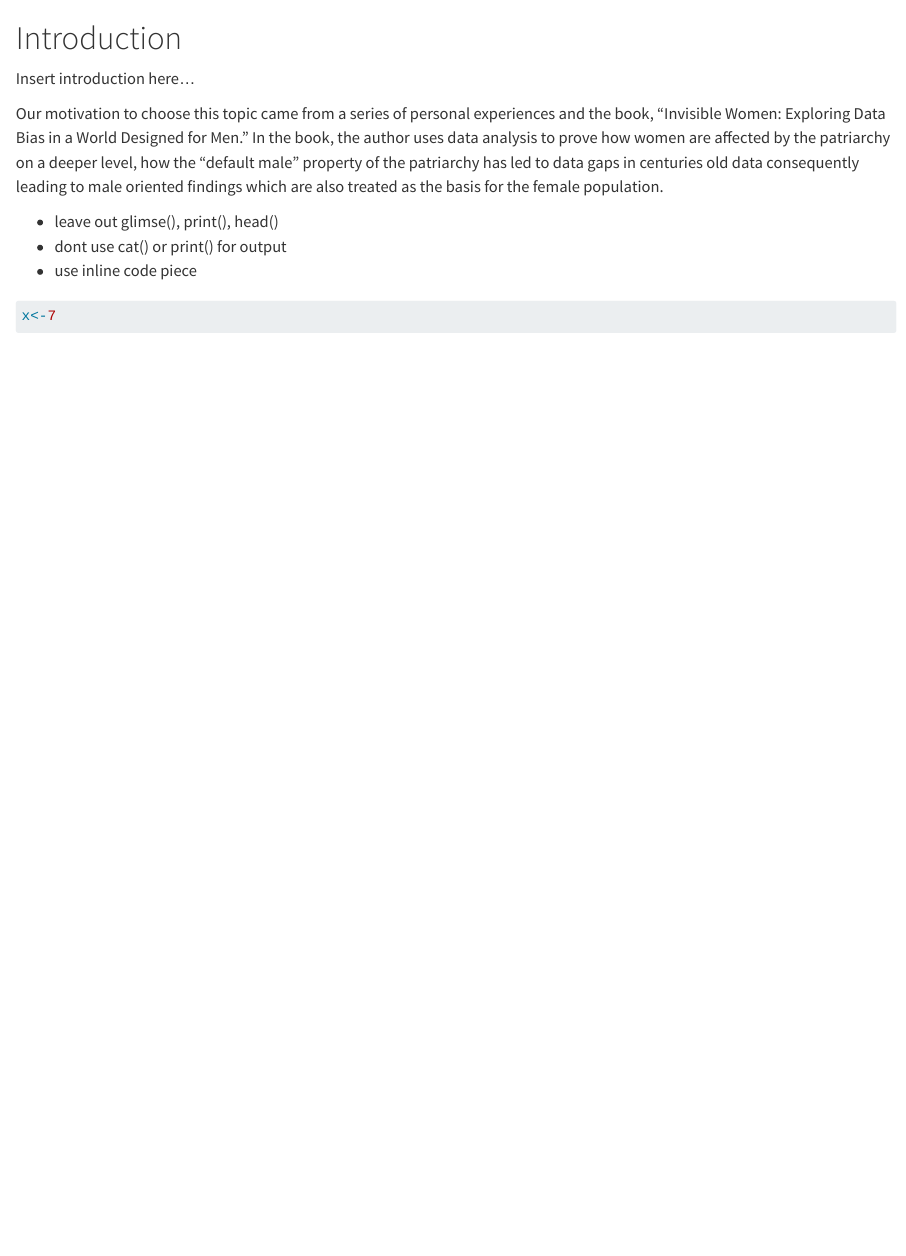
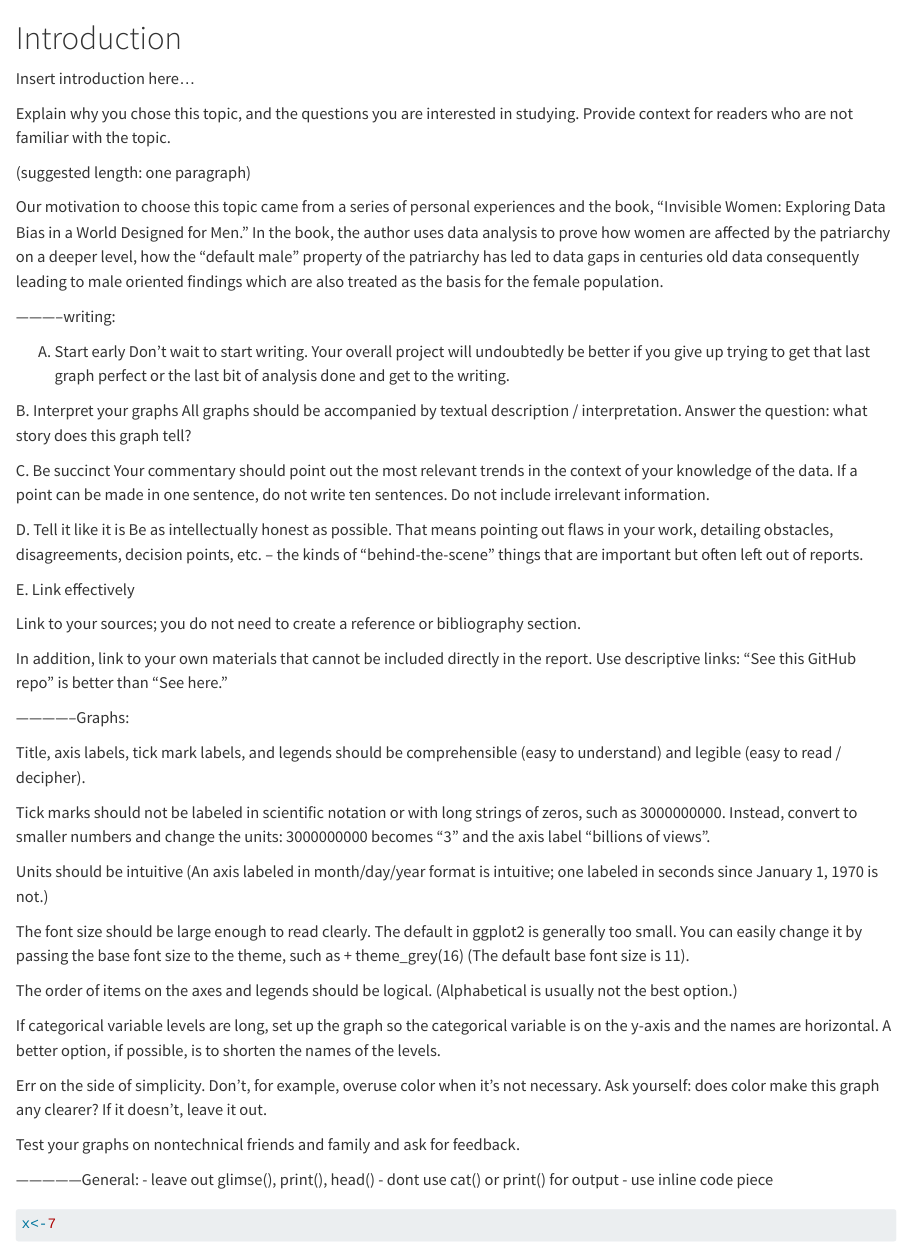
Before and after one commit to snehajaikumar23/genderedCostBurdenAnalysis, a Quarto document (index.qmd): the page in a window 1100 px wide, from its top. Rendered offline with R 4.5, knitr and Pandoc in place of Quarto, with nearby package versions.

Commit message:
added instructions for convenience

```diff
--- a/index.qmd
+++ b/index.qmd
@@ -2,9 +2,53 @@
 
 Insert introduction here...
 
+Explain why you chose this topic, and the questions you are interested in studying. Provide context for readers who are not familiar with the topic.
+
+(suggested length: one paragraph)
+
+
 Our motivation to choose this topic came from a series of personal experiences and the book, "Invisible Women: Exploring Data Bias in a World Designed for Men." In the book, the author uses data analysis to prove how women are affected by the patriarchy on a deeper level, how the "default male" property of the patriarchy has led to data gaps in centuries old data consequently leading to male oriented findings which are also treated as the basis for the female population.
 
+-----------writing:
 
+A.  Start early
+Don’t wait to start writing. Your overall project will undoubtedly be better if you give up trying to get that last graph perfect or the last bit of analysis done and get to the writing.
+
+  B. Interpret your graphs
+All graphs should be accompanied by textual description / interpretation. Answer the question: what story does this graph tell?
+
+  C. Be succinct
+ Your commentary should point out the most relevant trends in the context of your knowledge of the data. If a point can be made in one sentence, do not write ten sentences. Do not include irrelevant information.
+
+  D. Tell it like it is
+Be as intellectually honest as possible. That means pointing out flaws in your work, detailing obstacles, disagreements, decision points, etc. – the kinds of “behind-the-scene” things that are important but often left out of reports.
+
+  E. Link effectively
+
+Link to your sources; you do not need to create a reference or bibliography section.
+
+In addition, link to your own materials that cannot be included directly in the report. Use descriptive links: “See this GitHub repo” is better than “See here.”
+
+--------------Graphs:
+
+Title, axis labels, tick mark labels, and legends should be comprehensible (easy to understand) and legible (easy to read / decipher).
+
+Tick marks should not be labeled in scientific notation or with long strings of zeros, such as 3000000000. Instead, convert to smaller numbers and change the units: 3000000000 becomes “3” and the axis label “billions of views”.
+
+Units should be intuitive (An axis labeled in month/day/year format is intuitive; one labeled in seconds since January 1, 1970 is not.)
+
+The font size should be large enough to read clearly. The default in ggplot2 is generally too small. You can easily change it by passing the base font size to the theme, such as + theme_grey(16)  (The default base font size is 11).
+
+The order of items on the axes and legends should be logical. (Alphabetical is usually not the best option.)
+
+If categorical variable levels are long, set up the graph so the categorical variable is on the y-axis and the names are horizontal. A better option, if possible, is to shorten the names of the levels.
+
+Err on the side of simplicity. Don’t, for example, overuse color when it’s not necessary. Ask yourself: does color make this graph any clearer? If it doesn’t, leave it out.
+
+Test your graphs on nontechnical friends and family and ask for feedback.
+
+
+---------------General:
 - leave out glimse(), print(), head()
 - dont use cat() or print() for output
 - use inline code piece
```
